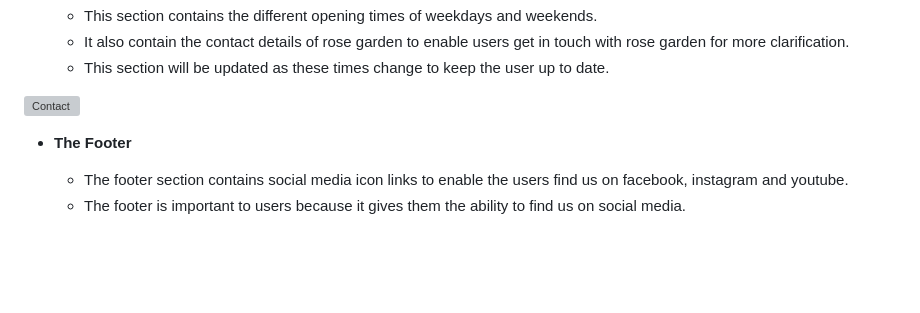
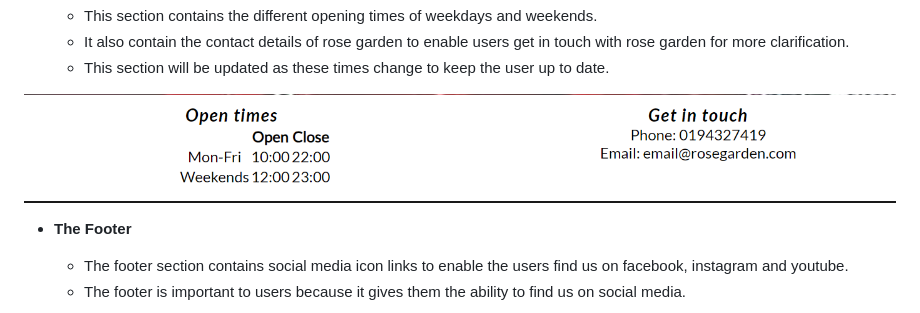
Before and after one commit to Ovundiano/Rose-Garden-, a Markdown page: README.md, the part around the change. Rendered like a GitHub page; pictures changed too: documentation/contact-image.png (added); blank space fills up the shorter version; grey boxes are pictures that could not be loaded.

Commit message:
Add contact-image to Readme

```diff
--- a/README.md
+++ b/README.md
@@ -36,7 +36,7 @@
   - It also contain the contact details of rose garden to enable users get in touch with rose garden for more clarification.
   - This section will be updated as these times change to keep the user up to date.
 
-![Contact]()
+![Contact](documentation/contact-image.png)
 
 - __The Footer__
 
```
